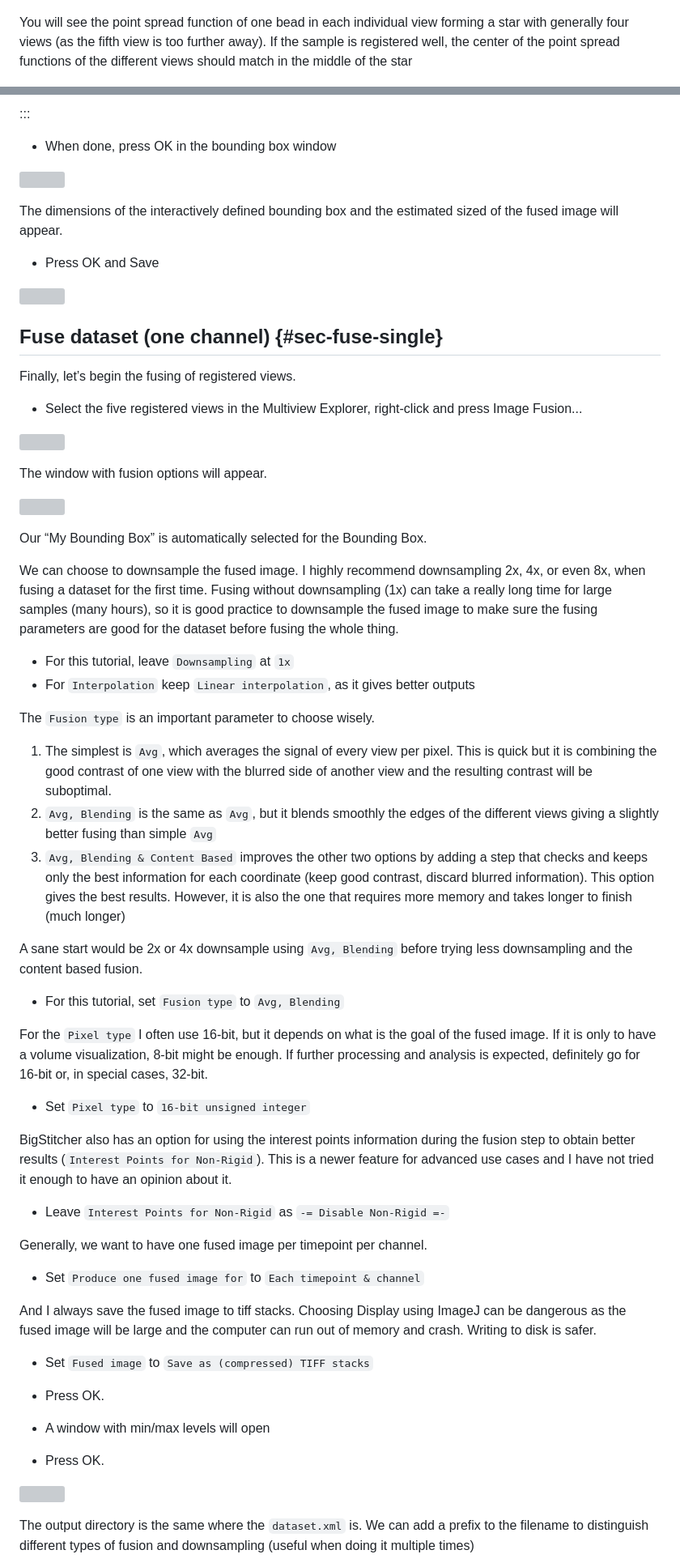
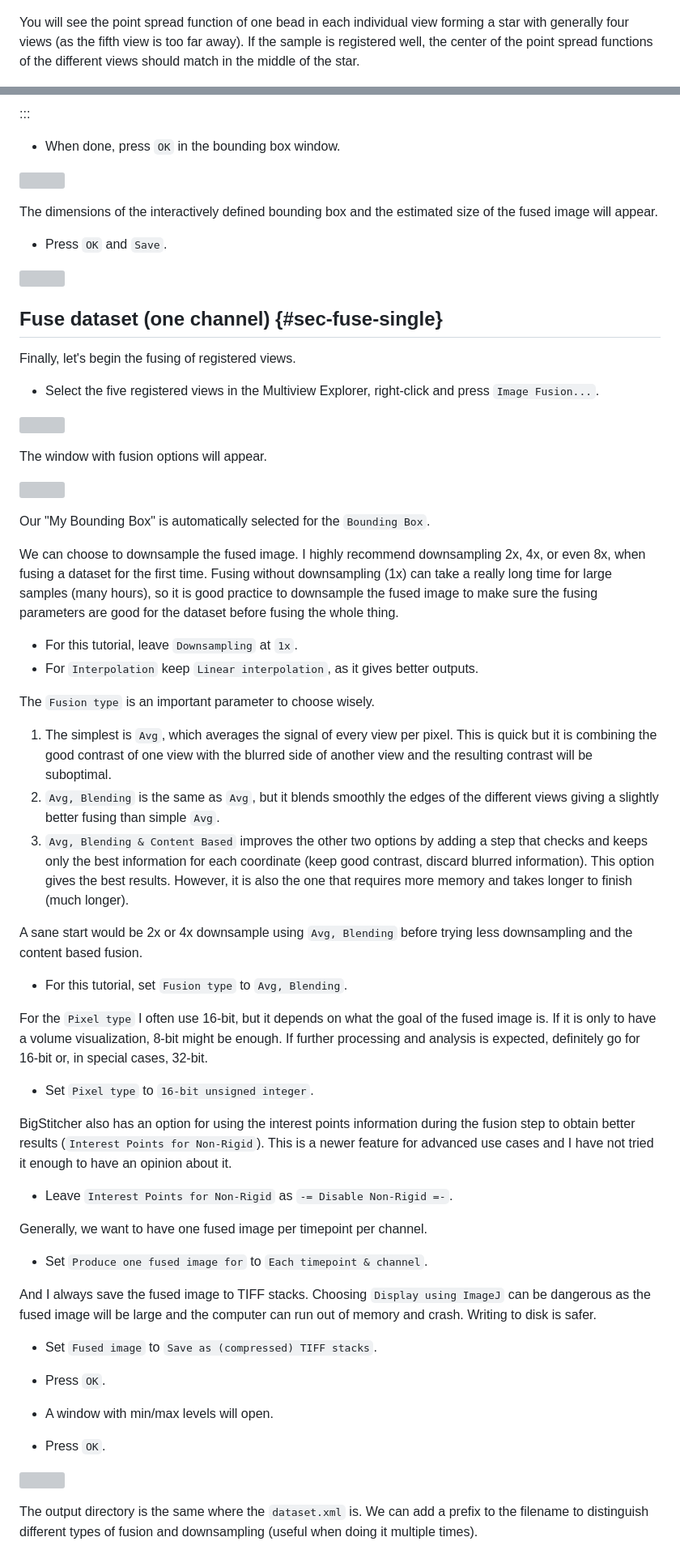
Before and after one commit to bruvellu/multiview-tutorial, a Markdown page: multiview-tutorial.md, 2 parts joined by grey strips. Shown at 81% size. Drawn GitHub-style; grey boxes are pictures that could not be loaded.

```diff
--- a/multiview-tutorial.md
+++ b/multiview-tutorial.md
@@ -428,7 +428,7 @@ Now that the views are registered, explore the dataset to verify that the regist
 
 ![](media/58-register-check.png)
 
-You will see the point spread function of one bead in each individual view forming a star with generally four views (as the fifth view is too further away). If the sample is registered well, the center of the point spread functions of the different views should match in the middle of the star
+You will see the point spread function of one bead in each individual view forming a star with generally four views (as the fifth view is too far away). If the sample is registered well, the center of the point spread functions of the different views should match in the middle of the star.
 
 ![](media/59-register-bead.png)
 
@@ -517,21 +517,21 @@ Remember to go through Z to make sure it is not cutting the tip off the embryo (
 
 :::
 
-- When done, press OK in the bounding box window
+- When done, press `OK` in the bounding box window.
 
 ![](media/76-bounding-ok.png)
 
-The dimensions of the interactively defined bounding box and the estimated sized of the fused image will appear.
+The dimensions of the interactively defined bounding box and the estimated size of the fused image will appear.
 
-- Press OK and Save
+- Press `OK` and `Save`.
 
 ![](media/77-bounding-dimensions.png)
 
 ## Fuse dataset (one channel) {#sec-fuse-single}
 
-Finally, let’s begin the fusing of registered views.
+Finally, let's begin the fusing of registered views.
 
-- Select the five registered views in the Multiview Explorer, right-click and press Image Fusion...
+- Select the five registered views in the Multiview Explorer, right-click and press `Image Fusion...`.
 
 ![](media/78-fuse-menu.png)
 
@@ -539,44 +539,44 @@ The window with fusion options will appear.
 
 ![](media/79-fuse-options.png)
 
-Our “My Bounding Box” is automatically selected for the Bounding Box.
+Our "My Bounding Box" is automatically selected for the `Bounding Box`.
 
 We can choose to downsample the fused image. I highly recommend downsampling 2x, 4x, or even 8x, when fusing a dataset for the first time. Fusing without downsampling (1x) can take a really long time for large samples (many hours), so it is good practice to downsample the fused image to make sure the fusing parameters are good for the dataset before fusing the whole thing.
 
-- For this tutorial, leave `Downsampling` at `1x`
-- For `Interpolation` keep `Linear interpolation`, as it gives better outputs
+- For this tutorial, leave `Downsampling` at `1x`.
+- For `Interpolation` keep `Linear interpolation`, as it gives better outputs.
 
 The `Fusion type` is an important parameter to choose wisely.
 
 1. The simplest is `Avg`, which averages the signal of every view per pixel. This is quick but it is combining the good contrast of one view with the blurred side of another view and the resulting contrast will be suboptimal.
-2. `Avg, Blending` is the same as `Avg`, but it blends smoothly the edges of the different views giving a slightly better fusing than simple `Avg`
-3. `Avg, Blending & Content Based` improves the other two options by adding a step that checks and keeps only the best information for each coordinate (keep good contrast, discard blurred information). This option gives the best results. However, it is also the one that requires more memory and takes longer to finish (much longer)
+2. `Avg, Blending` is the same as `Avg`, but it blends smoothly the edges of the different views giving a slightly better fusing than simple `Avg`.
+3. `Avg, Blending & Content Based` improves the other two options by adding a step that checks and keeps only the best information for each coordinate (keep good contrast, discard blurred information). This option gives the best results. However, it is also the one that requires more memory and takes longer to finish (much longer).
 
 A sane start would be 2x or 4x downsample using `Avg, Blending` before trying less downsampling and the content based fusion.
 
-- For this tutorial, set `Fusion type` to `Avg, Blending`
+- For this tutorial, set `Fusion type` to `Avg, Blending`.
 
-For the `Pixel type` I often use 16-bit, but it depends on what is the goal of the fused image. If it is only to have a volume visualization, 8-bit might be enough. If further processing and analysis is expected, definitely go for 16-bit or, in special cases, 32-bit.
+For the `Pixel type` I often use 16-bit, but it depends on what the goal of the fused image is. If it is only to have a volume visualization, 8-bit might be enough. If further processing and analysis is expected, definitely go for 16-bit or, in special cases, 32-bit.
 
-- Set `Pixel type` to `16-bit unsigned integer`
+- Set `Pixel type` to `16-bit unsigned integer`.
 
 BigStitcher also has an option for using the interest points information during the fusion step to obtain better results (`Interest Points for Non-Rigid`). This is a newer feature for advanced use cases and I have not tried it enough to have an opinion about it.
 
-- Leave `Interest Points for Non-Rigid` as `-= Disable Non-Rigid =-`
+- Leave `Interest Points for Non-Rigid` as `-= Disable Non-Rigid =-`.
 
 Generally, we want to have one fused image per timepoint per channel.
 
-- Set `Produce one fused image for` to `Each timepoint & channel`
+- Set `Produce one fused image for` to `Each timepoint & channel`.
 
-And I always save the fused image to tiff stacks. Choosing Display using ImageJ can be dangerous as the fused image will be large and the computer can run out of memory and crash. Writing to disk is safer.
+And I always save the fused image to TIFF stacks. Choosing `Display using ImageJ` can be dangerous as the fused image will be large and the computer can run out of memory and crash. Writing to disk is safer.
 
-- Set `Fused image` to `Save as (compressed) TIFF stacks`
+- Set `Fused image` to `Save as (compressed) TIFF stacks`.
 
-- Press OK.
-- A window with min/max levels will open
-- Press OK.
+- Press `OK`.
+- A window with min/max levels will open.
+- Press `OK`.
 
 ![](media/80-fuse-minmax.png)
 
-The output directory is the same where the `dataset.xml` is. We can add a prefix to the filename to distinguish different types of fusion and downsampling (useful when doing it multiple times)
+The output directory is the same where the `dataset.xml` is. We can add a prefix to the filename to distinguish different types of fusion and downsampling (useful when doing it multiple times).
 
```
Also changed, not shown: other parts of multiview-tutorial.md (+120 -120 lines).
